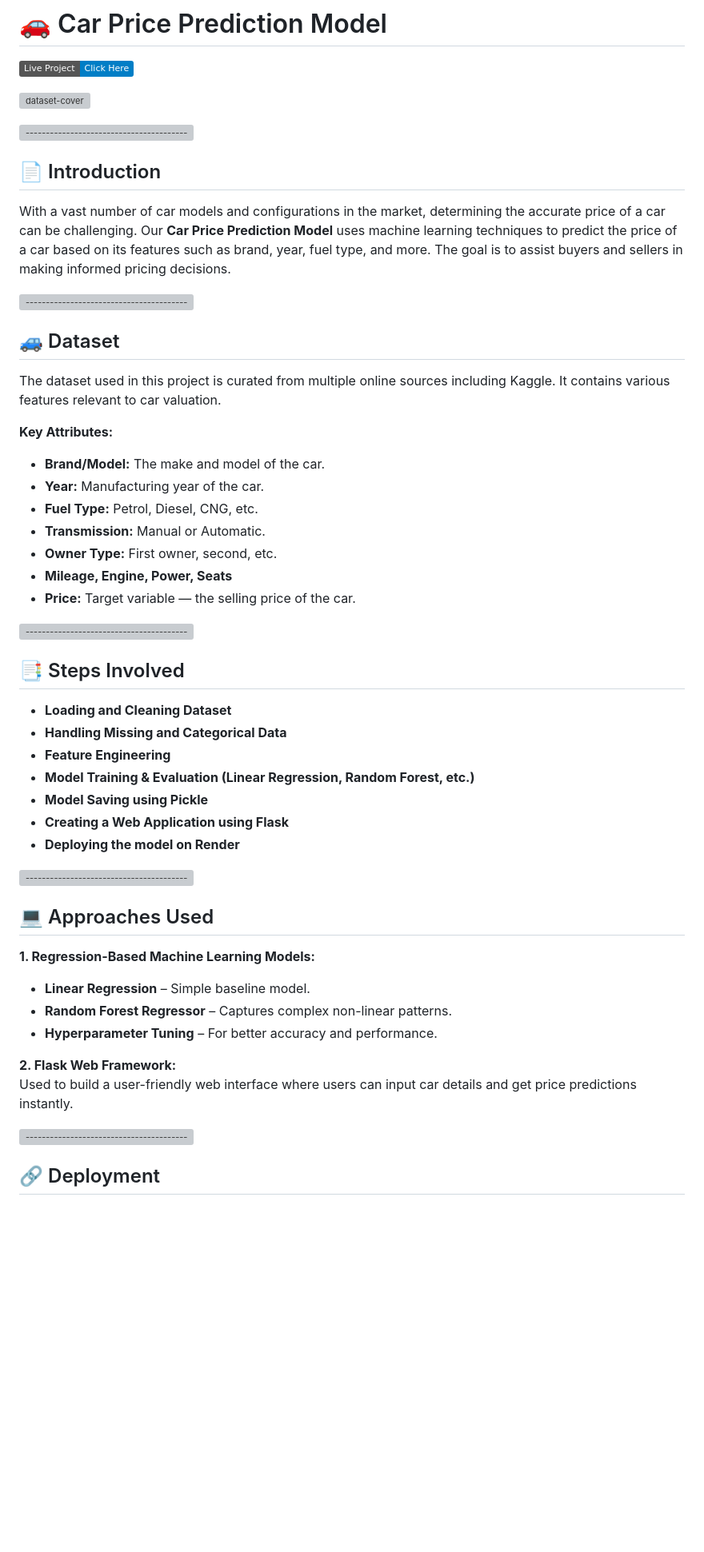
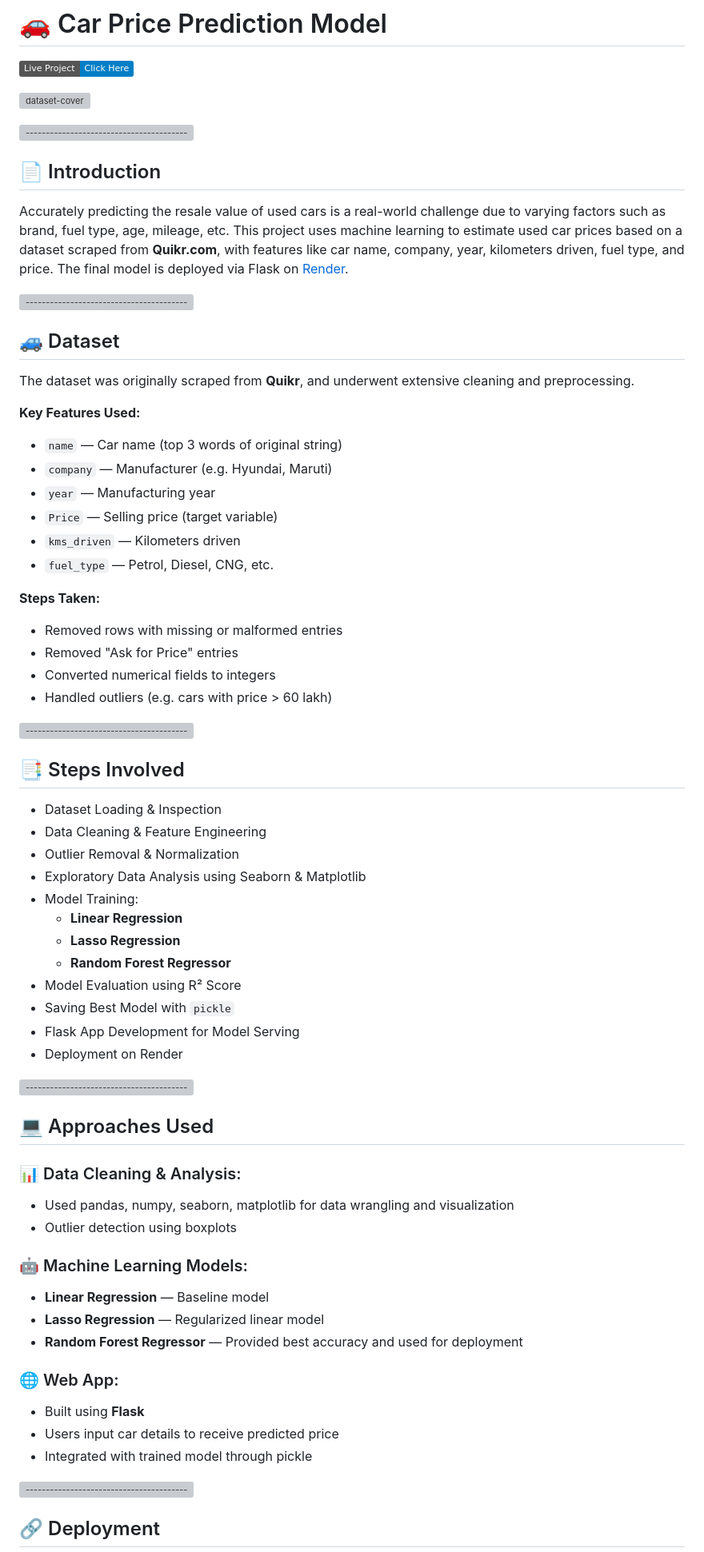
Before and after one commit to NizaafDabir/Car-price-prediction, a Markdown page: README.md, the part around the change printed below. Shown: that part at 80% size. Rendered like a GitHub page; badges without logos; blank space fills up the shorter version; grey boxes are pictures that could not be loaded.

```diff
--- a/README.md
+++ b/README.md
@@ -7,46 +7,62 @@
 
 ## 📄 Introduction
 
-With a vast number of car models and configurations in the market, determining the accurate price of a car can be challenging. Our **Car Price Prediction Model** uses machine learning techniques to predict the price of a car based on its features such as brand, year, fuel type, and more. The goal is to assist buyers and sellers in making informed pricing decisions.
+Accurately predicting the resale value of used cars is a real-world challenge due to varying factors such as brand, fuel type, age, mileage, etc. This project uses machine learning to estimate used car prices based on a dataset scraped from **Quikr.com**, with features like car name, company, year, kilometers driven, fuel type, and price. The final model is deployed via Flask on [Render](https://render.com).
 
 ![-----------------------------------------------------](https://raw.githubusercontent.com/andreasbm/readme/master/assets/lines/rainbow.png)
 
 ## 🚙 Dataset
 
-The dataset used in this project is curated from multiple online sources including Kaggle. It contains various features relevant to car valuation.
+The dataset was originally scraped from **Quikr**, and underwent extensive cleaning and preprocessing.
 
-**Key Attributes:**
-* **Brand/Model:** The make and model of the car.
-* **Year:** Manufacturing year of the car.
-* **Fuel Type:** Petrol, Diesel, CNG, etc.
-* **Transmission:** Manual or Automatic.
-* **Owner Type:** First owner, second, etc.
-* **Mileage, Engine, Power, Seats**
-* **Price:** Target variable — the selling price of the car.
+**Key Features Used:**
+- `name` — Car name (top 3 words of original string)
+- `company` — Manufacturer (e.g. Hyundai, Maruti)
+- `year` — Manufacturing year
+- `Price` — Selling price (target variable)
+- `kms_driven` — Kilometers driven
+- `fuel_type` — Petrol, Diesel, CNG, etc.
+
+**Steps Taken:**
+- Removed rows with missing or malformed entries
+- Removed "Ask for Price" entries
+- Converted numerical fields to integers
+- Handled outliers (e.g. cars with price > 60 lakh)
 
 ![-----------------------------------------------------](https://raw.githubusercontent.com/andreasbm/readme/master/assets/lines/rainbow.png)
 
 ## 📑 Steps Involved
 
-* **Loading and Cleaning Dataset**
-* **Handling Missing and Categorical Data**
-* **Feature Engineering**
-* **Model Training & Evaluation (Linear Regression, Random Forest, etc.)**
-* **Model Saving using Pickle**
-* **Creating a Web Application using Flask**
-* **Deploying the model on Render**
+* Dataset Loading & Inspection
+* Data Cleaning & Feature Engineering
+* Outlier Removal & Normalization
+* Exploratory Data Analysis using Seaborn & Matplotlib
+* Model Training:
+  - **Linear Regression**
+  - **Lasso Regression**
+  - **Random Forest Regressor**
+* Model Evaluation using R² Score
+* Saving Best Model with `pickle`
+* Flask App Development for Model Serving
+* Deployment on Render
 
 ![-----------------------------------------------------](https://raw.githubusercontent.com/andreasbm/readme/master/assets/lines/rainbow.png)
 
 ## 💻 Approaches Used
 
-**1. Regression-Based Machine Learning Models:**
-* **Linear Regression** – Simple baseline model.
-* **Random Forest Regressor** – Captures complex non-linear patterns.
-* **Hyperparameter Tuning** – For better accuracy and performance.
+### 📊 Data Cleaning & Analysis:
+- Used pandas, numpy, seaborn, matplotlib for data wrangling and visualization
+- Outlier detection using boxplots
 
-**2. Flask Web Framework:**
-Used to build a user-friendly web interface where users can input car details and get price predictions instantly.
+### 🤖 Machine Learning Models:
+- **Linear Regression** — Baseline model
+- **Lasso Regression** — Regularized linear model
+- **Random Forest Regressor** — Provided best accuracy and used for deployment
+
+### 🌐 Web App:
+- Built using **Flask**
+- Users input car details to receive predicted price
+- Integrated with trained model through pickle
 
 ![-----------------------------------------------------](https://raw.githubusercontent.com/andreasbm/readme/master/assets/lines/rainbow.png)
 
```
Also changed, not shown: other parts of README.md (+9 -9 lines).
